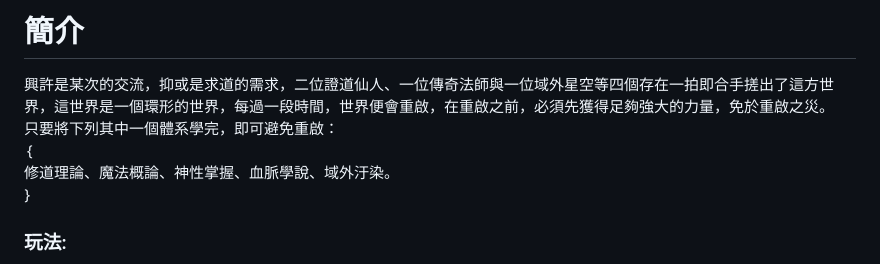
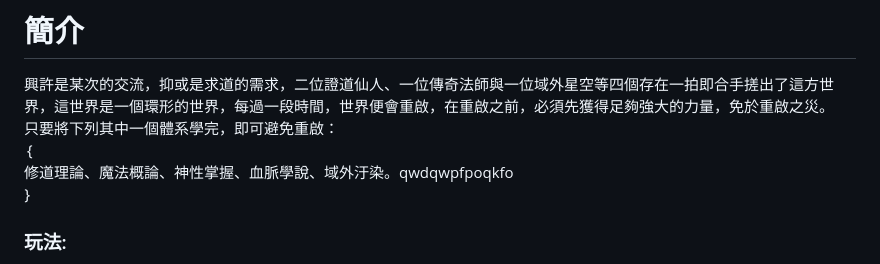
Before and after one commit to yuyoux7/IT, a Markdown page: daskgame/README.md, the part around the change. Rendered like a GitHub page.

```diff
--- a/daskgame/README.md
+++ b/daskgame/README.md
@@ -2,7 +2,7 @@
 興許是某次的交流，抑或是求道的需求，二位證道仙人、一位傳奇法師與一位域外星空等四個存在一拍即合手搓出了這方世界，這世界是一個環形的世界，每過一段時間，世界便會重啟，在重啟之前，必須先獲得足夠強大的力量，免於重啟之災。
 只要將下列其中一個體系學完，即可避免重啟：
 ｛
-修道理論、魔法概論、神性掌握、血脈學說、域外汙染。
+修道理論、魔法概論、神性掌握、血脈學說、域外汙染。qwdqwpfpoqkfo
 ｝
 
 ### 玩法:
```
